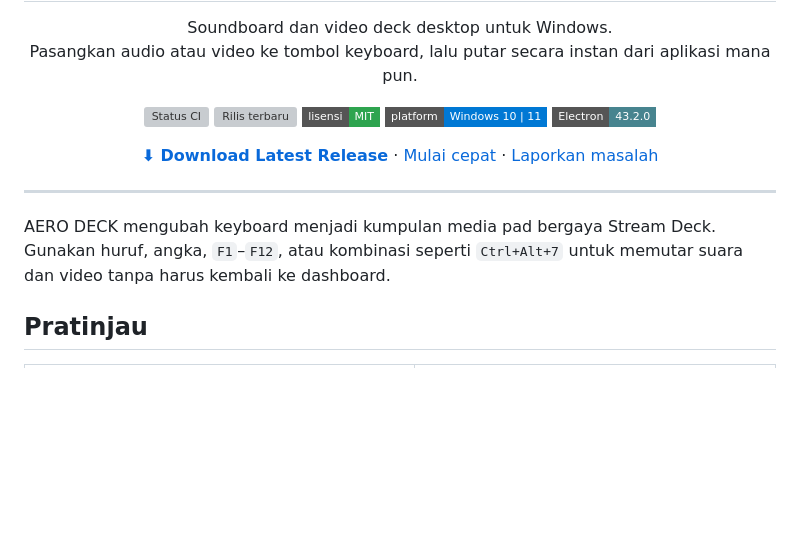
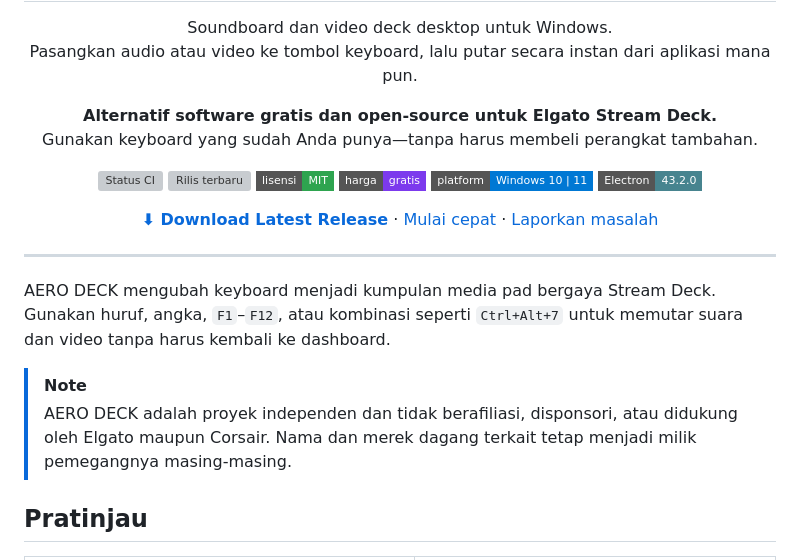
Before and after one commit to copszeo/AERO-DECK, a Markdown page: README.md, the part around the change. Drawn GitHub-style; badges without logos; blank space fills up the shorter version; grey boxes are pictures that could not be loaded.

Commit message:
docs: position AERO DECK as a free Stream Deck alternative

```diff
--- a/README.md
+++ b/README.md
@@ -10,6 +10,11 @@
 </p>
 
 <p align="center">
+  <strong>Alternatif software gratis dan open-source untuk Elgato Stream Deck.</strong><br>
+  Gunakan keyboard yang sudah Anda punya—tanpa harus membeli perangkat tambahan.
+</p>
+
+<p align="center">
   <a href="https://github.com/copszeo/AERO-DECK/actions">
     <img src="https://img.shields.io/github/actions/workflow/status/copszeo/AERO-DECK/ci.yml?branch=main&label=CI&style=flat-square" alt="Status CI">
   </a>
@@ -19,6 +24,7 @@
   <a href="#lisensi">
     <img src="https://img.shields.io/badge/lisensi-MIT-2ea44f?style=flat-square" alt="Lisensi MIT">
   </a>
+  <img src="https://img.shields.io/badge/harga-gratis-7C3AED?style=flat-square" alt="Gratis">
   <img src="https://img.shields.io/badge/platform-Windows%2010%20%7C%2011-0078D4?logo=windows&logoColor=white&style=flat-square" alt="Windows 10 dan 11">
   <img src="https://img.shields.io/badge/Electron-43.2.0-47848F?logo=electron&logoColor=white&style=flat-square" alt="Electron 43.2.0">
 </p>
@@ -34,6 +40,9 @@
 ---
 
 AERO DECK mengubah keyboard menjadi kumpulan media pad bergaya Stream Deck. Gunakan huruf, angka, `F1`–`F12`, atau kombinasi seperti `Ctrl+Alt+7` untuk memutar suara dan video tanpa harus kembali ke dashboard.
+
+> [!NOTE]
+> AERO DECK adalah proyek independen dan tidak berafiliasi, disponsori, atau didukung oleh Elgato maupun Corsair. Nama dan merek dagang terkait tetap menjadi milik pemegangnya masing-masing.
 
 ## Pratinjau
 
```
